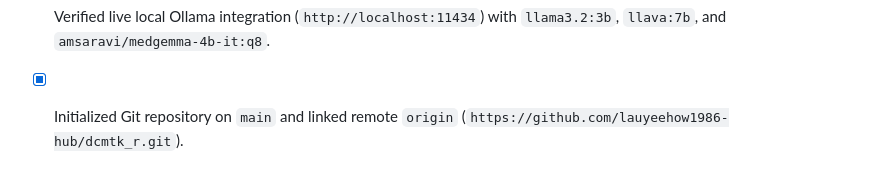
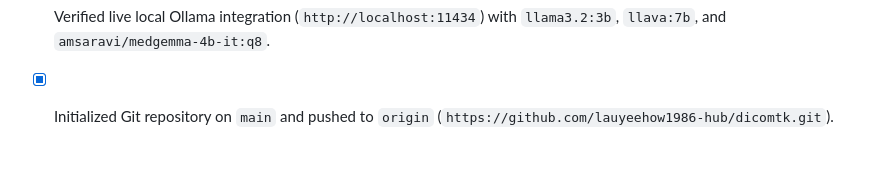
Before and after one commit to lauyeehow1986-hub/dicomtk, a Markdown page: MEMORY.md, the part around the change. Rendered like a GitHub page.

Commit message:
Update remote URL to https://github.com/lauyeehow1986-hub/dicomtk

```diff
--- a/MEMORY.md
+++ b/MEMORY.md
@@ -33,4 +33,4 @@
 - [x] Created all 5 vignettes (`getting-started.Rmd`, `image-visualization.Rmd`, `pacs-networking.Rmd`, `llm-integration.Rmd`, `anonymization.Rmd`) and package hex logo (`man/figures/logo.png`).
 - [x] Passed all 93 unit tests (`testthat`) and passed `R CMD check` (`0 errors | 0 warnings | 0 notes`) on `dicomtk_0.1.0.tar.gz`.
 - [x] Verified live local Ollama integration (`http://localhost:11434`) with `llama3.2:3b`, `llava:7b`, and `amsaravi/medgemma-4b-it:q8`.
-- [x] Initialized Git repository on `main` and linked remote `origin` (`https://github.com/lauyeehow1986-hub/dcmtk_r.git`).
+- [x] Initialized Git repository on `main` and pushed to `origin` (`https://github.com/lauyeehow1986-hub/dicomtk.git`).
```
